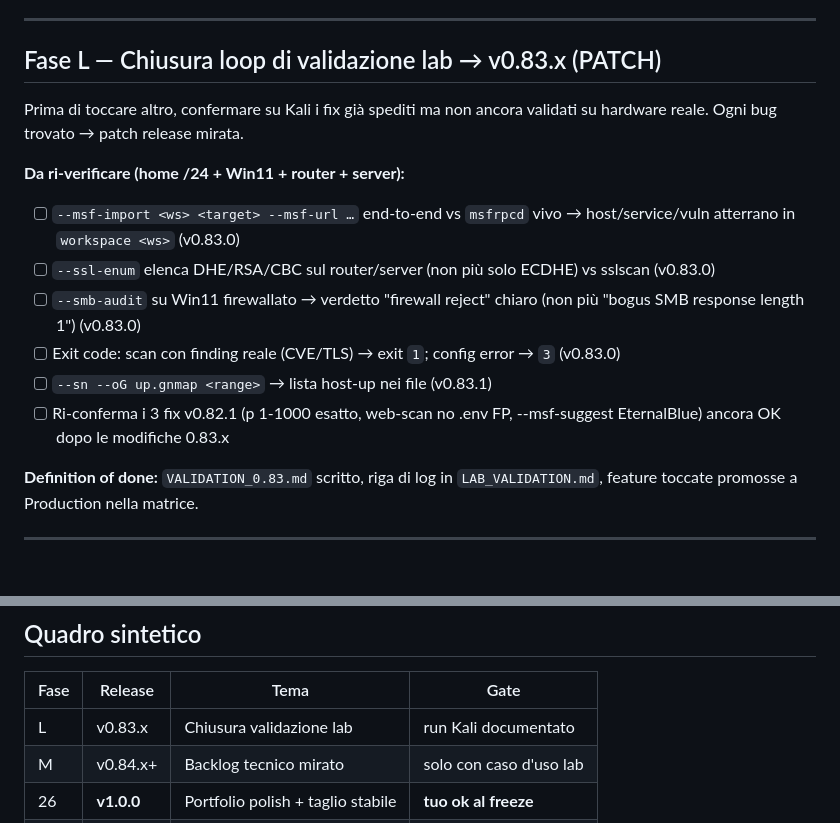
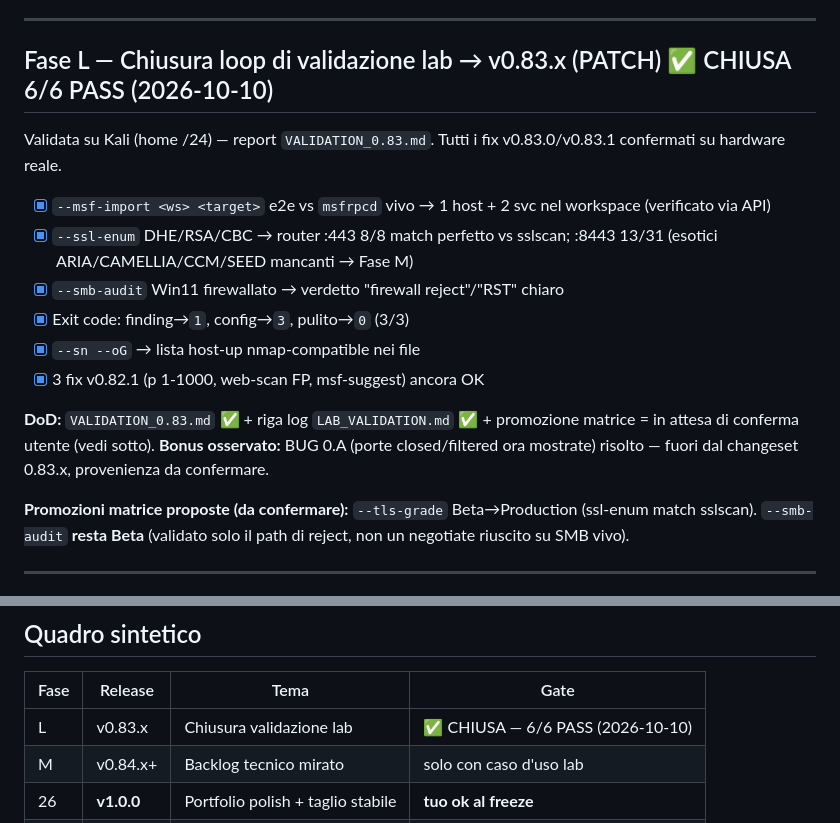
Before and after one commit to Sal1699/RustyMap, a Markdown page: ROADMAP.md, 2 parts joined by grey strips. GitHub-like rendering.

Commit message:
docs(roadmap): mark Fase L closed — 6/6 PASS on Kali
Co-Authored-By: Claude Opus 4.8 <noreply@anthropic.com>

```diff
--- a/ROADMAP.md
+++ b/ROADMAP.md
@@ -22,26 +22,28 @@
 
 ---
 
-## Fase L — Chiusura loop di validazione lab  →  v0.83.x (PATCH)
+## Fase L — Chiusura loop di validazione lab  →  v0.83.x (PATCH)  ✅ CHIUSA 6/6 PASS (2026-10-10)
 
-Prima di toccare altro, confermare su Kali i fix già spediti ma non ancora
-validati su hardware reale. Ogni bug trovato → patch release mirata.
+Validata su Kali (home /24) — report `VALIDATION_0.83.md`. Tutti i fix
+v0.83.0/v0.83.1 confermati su hardware reale.
 
-**Da ri-verificare (home /24 + Win11 + router + server):**
-- [ ] `--msf-import <ws> <target> --msf-url …` end-to-end vs `msfrpcd` vivo →
-      host/service/vuln atterrano in `workspace <ws>` (v0.83.0)
-- [ ] `--ssl-enum` elenca DHE/RSA/CBC sul router/server (non più solo ECDHE) vs
-      sslscan (v0.83.0)
-- [ ] `--smb-audit` su Win11 firewallato → verdetto "firewall reject" chiaro
-      (non più "bogus SMB response length 1") (v0.83.0)
-- [ ] Exit code: scan con finding reale (CVE/TLS) → exit `1`; config error → `3`
-      (v0.83.0)
-- [ ] `--sn --oG up.gnmap <range>` → lista host-up nei file (v0.83.1)
-- [ ] Ri-conferma i 3 fix v0.82.1 (p 1-1000 esatto, web-scan no .env FP,
-      --msf-suggest EternalBlue) ancora OK dopo le modifiche 0.83.x
+- [x] `--msf-import <ws> <target>` e2e vs `msfrpcd` vivo → 1 host + 2 svc nel
+      workspace (verificato via API)
+- [x] `--ssl-enum` DHE/RSA/CBC → router :443 8/8 match perfetto vs sslscan;
+      :8443 13/31 (esotici ARIA/CAMELLIA/CCM/SEED mancanti → Fase M)
+- [x] `--smb-audit` Win11 firewallato → verdetto "firewall reject"/"RST" chiaro
+- [x] Exit code: finding→`1`, config→`3`, pulito→`0` (3/3)
+- [x] `--sn --oG` → lista host-up nmap-compatible nei file
+- [x] 3 fix v0.82.1 (p 1-1000, web-scan FP, msf-suggest) ancora OK
 
-**Definition of done:** `VALIDATION_0.83.md` scritto, riga di log in
-`LAB_VALIDATION.md`, feature toccate promosse a Production nella matrice.
+**DoD:** `VALIDATION_0.83.md` ✅ + riga log `LAB_VALIDATION.md` ✅ + promozione
+matrice = in attesa di conferma utente (vedi sotto). **Bonus osservato:** BUG
+0.A (porte closed/filtered ora mostrate) risolto — fuori dal changeset 0.83.x,
+provenienza da confermare.
+
+**Promozioni matrice proposte (da confermare):** `--tls-grade` Beta→Production
+(ssl-enum match sslscan). `--smb-audit` **resta Beta** (validato solo il path di
+reject, non un negotiate riuscito su SMB vivo).
 
 ---
 
@@ -122,7 +124,7 @@ Esplicitamente fuori scope finché non c'è il taglio stabile:
 
 | Fase | Release | Tema | Gate |
 |------|---------|------|------|
-| L | v0.83.x | Chiusura validazione lab | run Kali documentato |
+| L | v0.83.x | Chiusura validazione lab | ✅ CHIUSA — 6/6 PASS (2026-10-10) |
 | M | v0.84.x+ | Backlog tecnico mirato | solo con caso d'uso lab |
 | 26 | **v1.0.0** | Portfolio polish + taglio stabile | **tuo ok al freeze** |
 | — | post-1.0 | Backlog ampiezza | dopo v1.0 |
```
